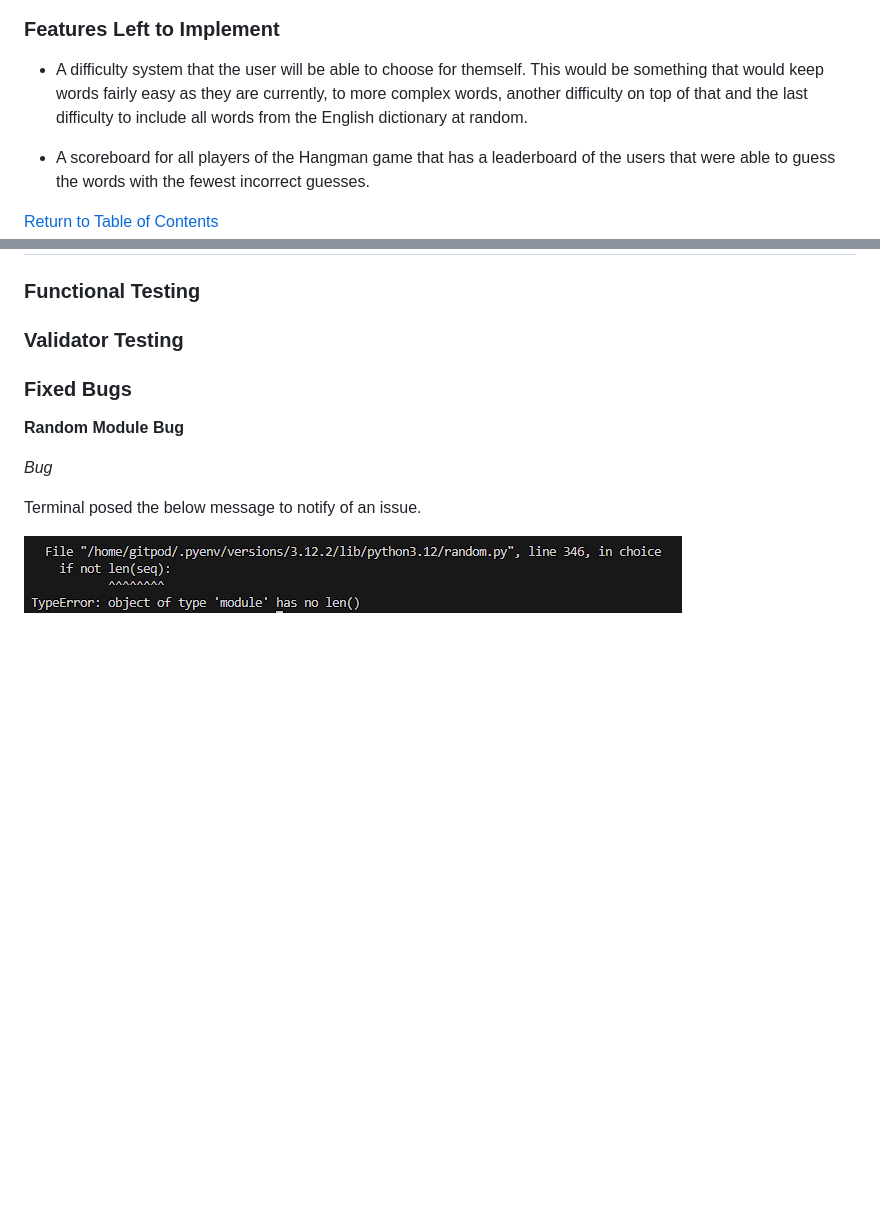
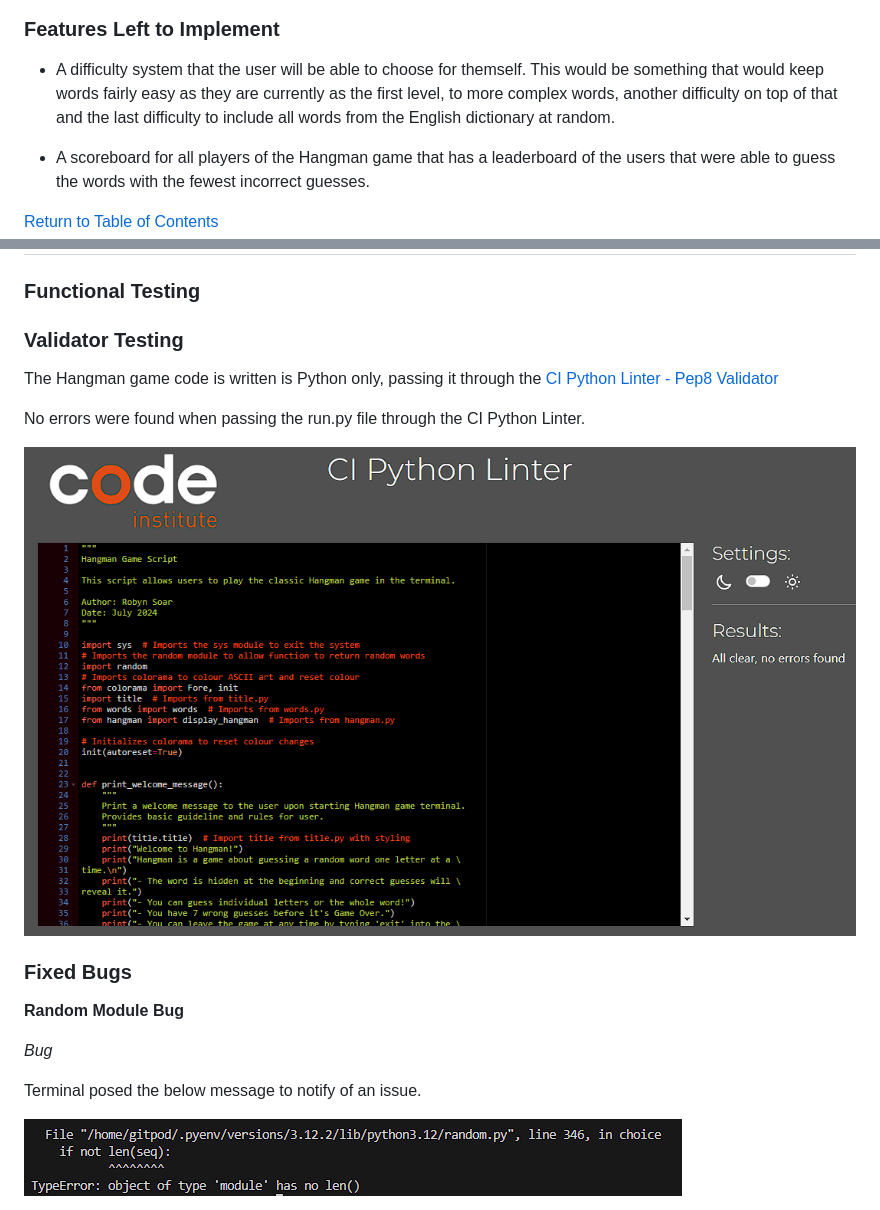
Before and after one commit to RobynSoar/hangman, a Markdown page: README.md, 2 parts joined by grey strips. GitHub-like rendering; pictures changed too: documentation/testing/linter-pass.png (added); blank space fills up the shorter version.

Commit message:
Add pep8 validator evidence of no errors to README

```diff
--- a/README.md
+++ b/README.md
@@ -204,7 +204,7 @@ If the user changes their mind and doesn't want to exit and presses "n", the gam
 ### Features Left to Implement
 
 - A difficulty system that the user will be able to choose for themself.
-This would be something that would keep words fairly easy as they are currently, to more complex words, another difficulty on top of that and the last difficulty to include all words from the English dictionary at random.
+This would be something that would keep words fairly easy as they are currently as the first level, to more complex words, another difficulty on top of that and the last difficulty to include all words from the English dictionary at random.
 
 - A scoreboard for all players of the Hangman game that has a leaderboard of the users that were able to guess the words with the fewest incorrect guesses.
 
@@ -282,6 +282,12 @@ __random__ - Used to allow the program to randomly choose a word from a dictiona
 ### Functional Testing
 
 ### Validator Testing
+
+The Hangman game code is written is Python only, passing it through the [CI Python Linter - Pep8 Validator](https://pep8ci.herokuapp.com/)
+
+No errors were found when passing the run.py file through the CI Python Linter.
+
+![Pep8 Validator](documentation/testing/linter-pass.png)
 
 ### Fixed Bugs
 
```
